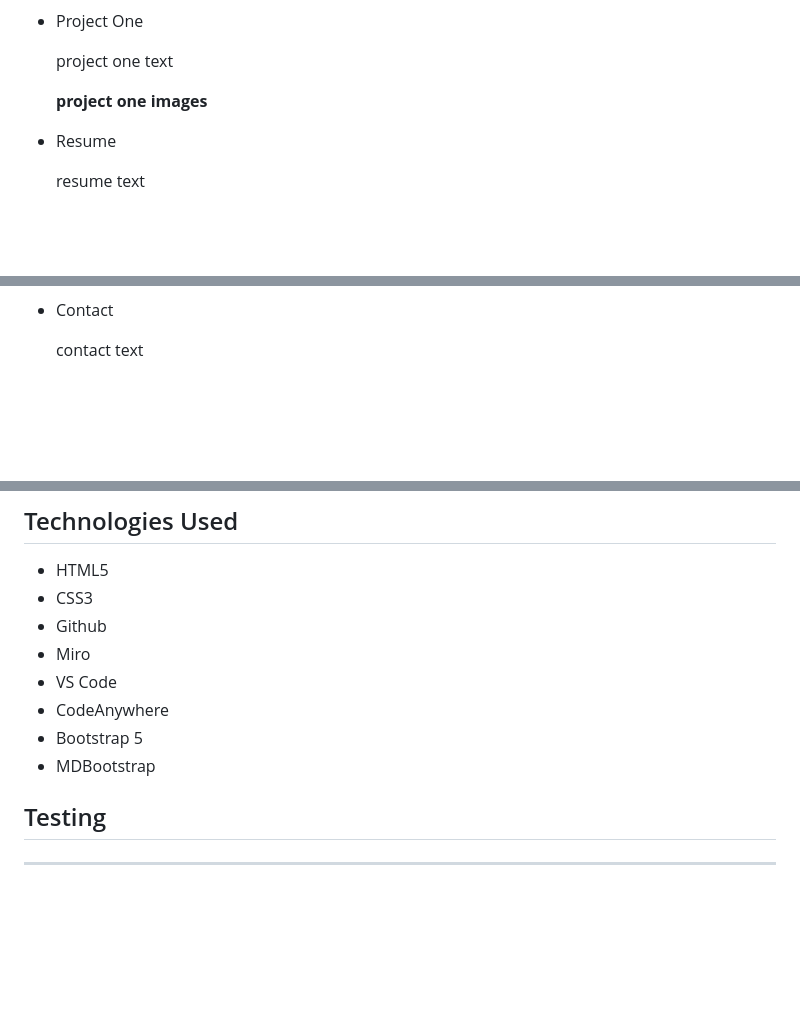
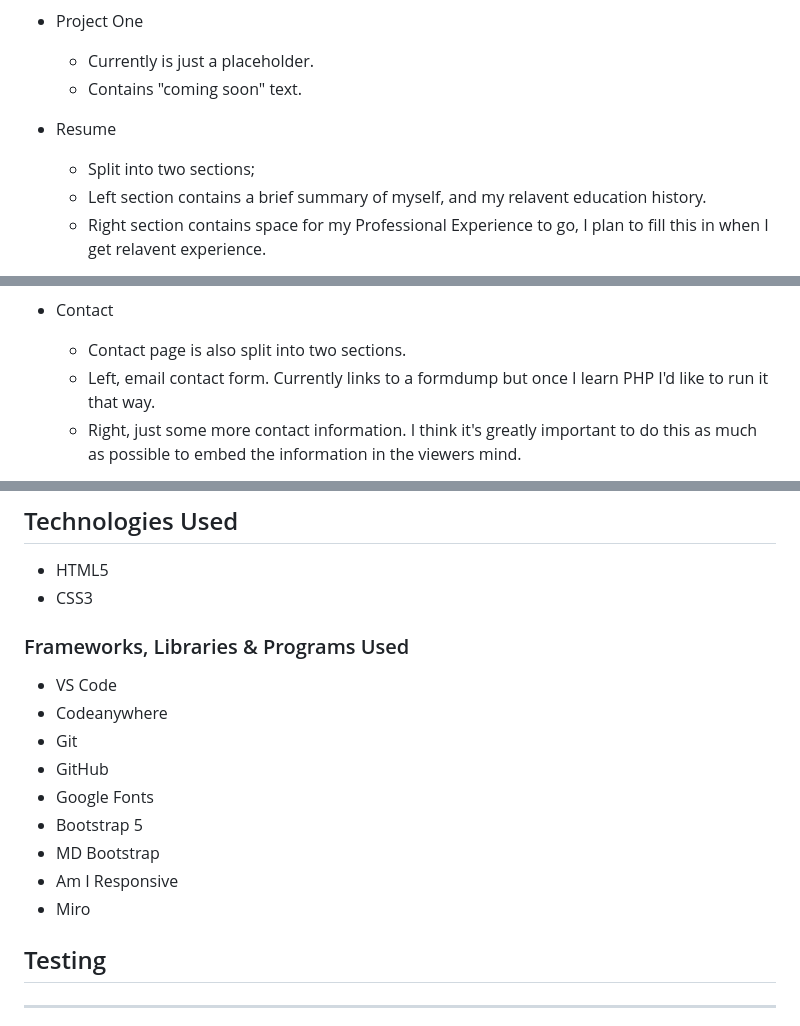
Before and after one commit to cambboyle/PortfolioProject-1, a Markdown page: README.md, 3 parts joined by grey strips. GitHub-like rendering; blank space fills up the shorter version.

```diff
--- a/README.md
+++ b/README.md
@@ -110,11 +116,12 @@ My target audience for this project is potential clients/employers.
 
 * Project One
 
-  project one text
-
-  **project one images**
+  - Currently is just a placeholder.
+  - Contains "coming soon" text.
 
 * Resume
 
-  resume text
+  - Split into two sections;
+  - Left section contains a brief summary of myself, and my relavent education history.
+  - Right section contains space for my Professional Experience to go, I plan to fill this in when I get relavent experience.
 
@@ -122,5 +129,7 @@ My target audience for this project is potential clients/employers.
 
 * Contact
 
-  contact text
+  - Contact page is also split into two sections.
+  - Left, email contact form. Currently links to a formdump but once I learn PHP I'd like to run it that way.
+  - Right, just some more contact information. I think it's greatly important to do this as much as possible to embed the information in the viewers mind.
 
@@ -240,12 +250,18 @@ Contact Page
 
 - HTML5
 - CSS3
-- Github
+
+### Frameworks, Libraries & Programs Used
+
+- VS Code
+- Codeanywhere
+- Git
+- GitHub
+- Google Fonts
+- Bootstrap 5
+- MD Bootstrap
+- Am I Responsive
 - Miro
-- VS Code
-- CodeAnywhere
-- Bootstrap 5
-- MDBootstrap
 
 ## Testing
 
```
Also changed, not shown: other parts of README.md (+18 -12 lines).
